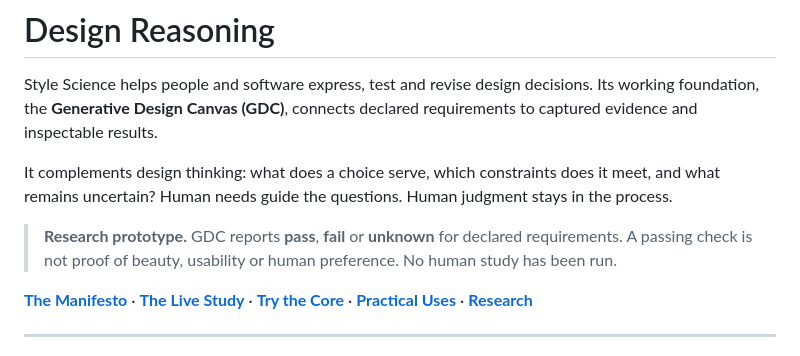
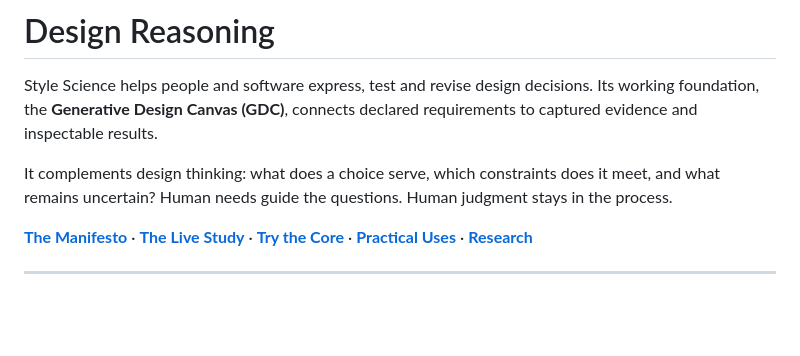
Before and after one commit to jongos/style-science, a Markdown page: README.md, the part around the change. GitHub-like rendering; blank space fills up the shorter version.

Commit message:
Update README to remove research prototype disclaimer
Removed disclaimer about the research prototype and its limitations.

```diff
--- a/README.md
+++ b/README.md
@@ -10,8 +10,6 @@
 Style Science helps people and software express, test and revise design decisions. Its working foundation, the **Generative Design Canvas (GDC)**, connects declared requirements to captured evidence and inspectable results.
 
 It complements design thinking: what does a choice serve, which constraints does it meet, and what remains uncertain? Human needs guide the questions. Human judgment stays in the process.
-
-> **Research prototype.** GDC reports **pass**, **fail** or **unknown** for declared requirements. A passing check is not proof of beauty, usability or human preference. No human study has been run.
 
 [**The Manifesto**](#eight-commitments-to-better-work) · [**The Live Study**](https://jongos.github.io/style-science/#design-study) · [**Try the Core**](#try-it) · [**Practical Uses**](#what-could-you-use-it-for) · [**Research**](#contextual-decisions-and-research)
 
```
